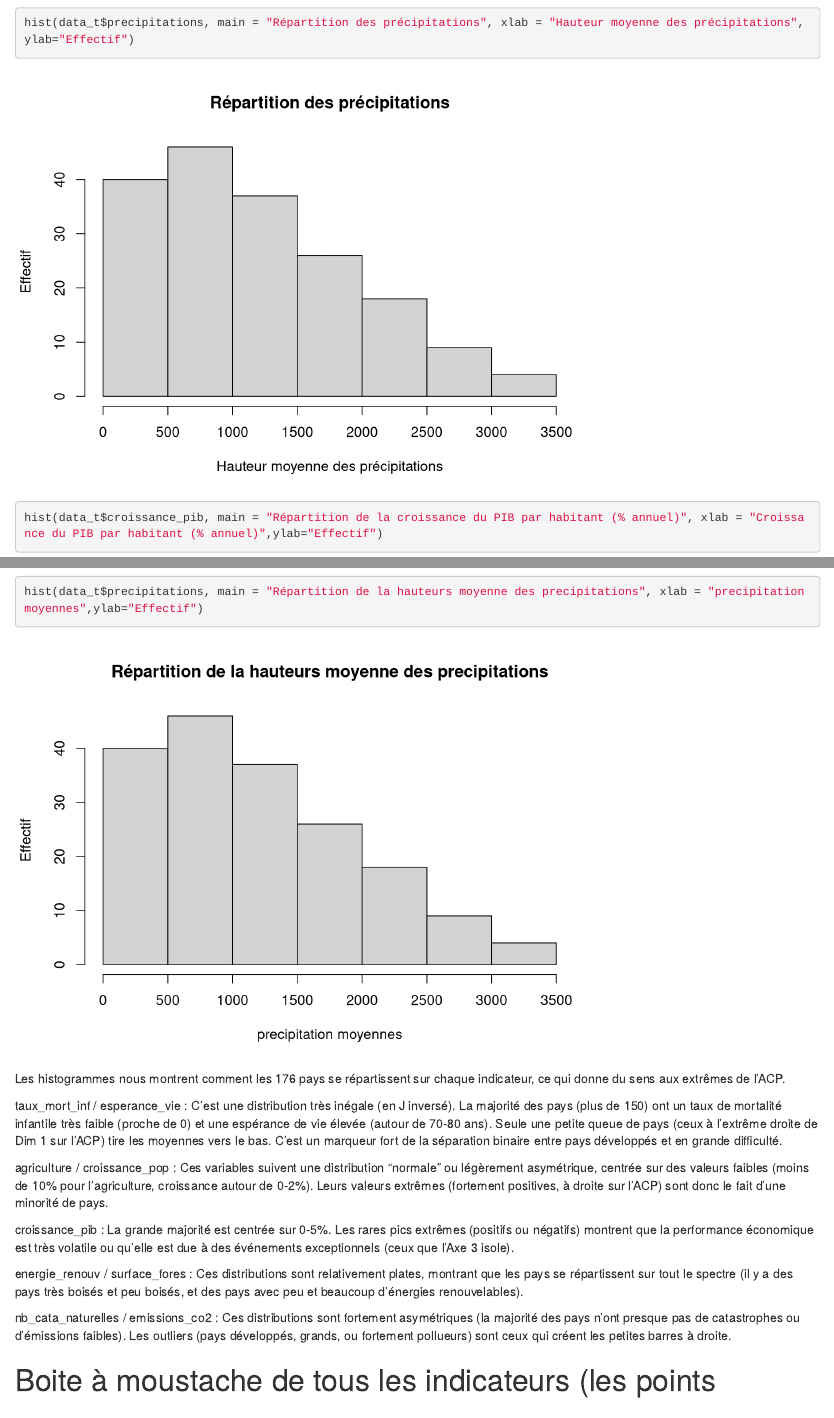
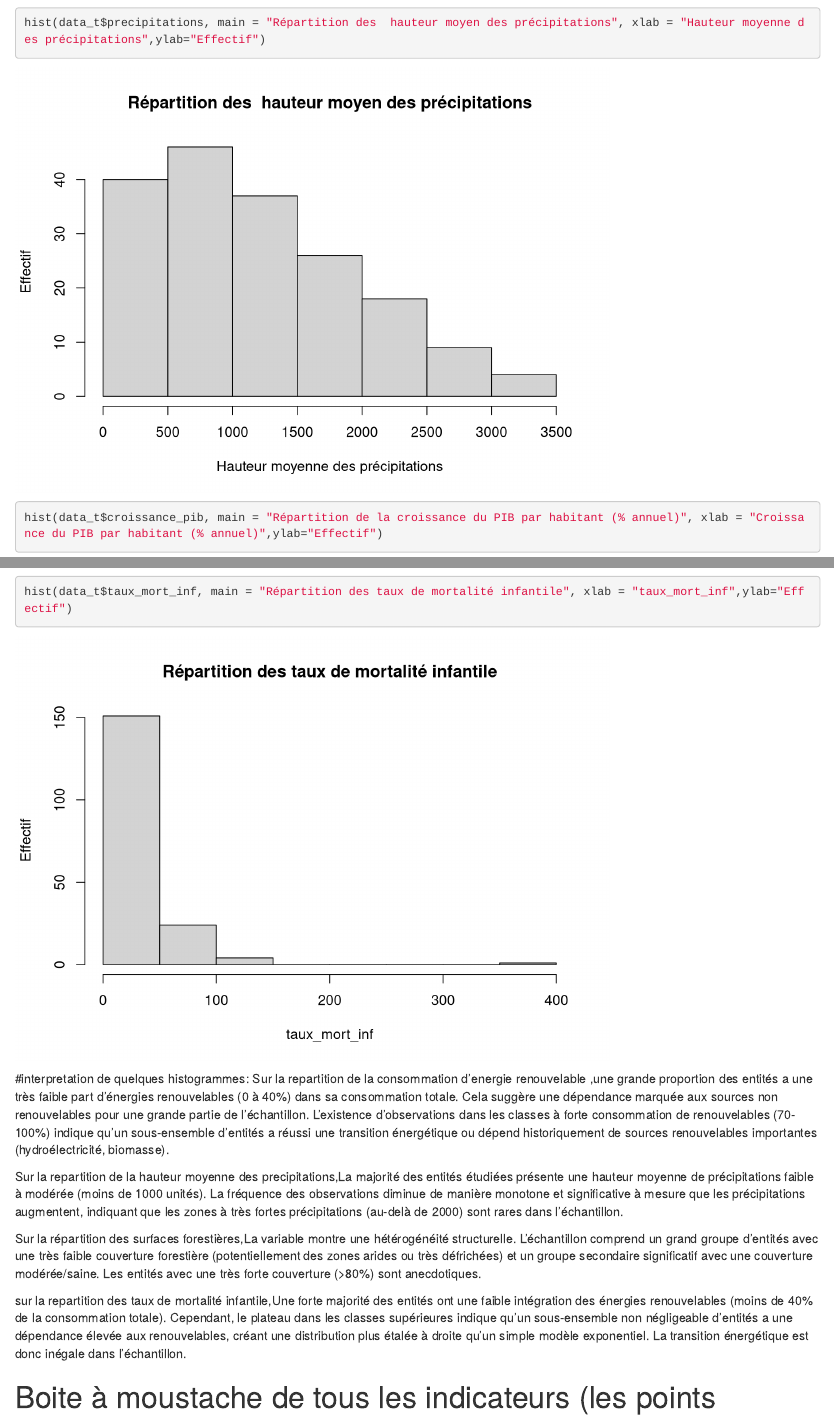
Before and after one commit to Fortunato20/SAE5-EMS-01, an R Markdown document (SAE5.EMS.01.Rmd): the page in a window 1100 px wide, from 10570 px down, and a second part further down, joined at a grey line. Rendered offline with R 4.5, knitr and Pandoc, with nearby package versions; drawn as R Markdown's standard HTML page in place of the format the file asks for; some code elsewhere in the file could not run offline; column names are cleaned by a stand-in for the janitor package.

````diff
--- a/SAE5.EMS.01.Rmd
+++ b/SAE5.EMS.01.Rmd
@@ -347,7 +347,7 @@
 
 hist(data_t$agriculture, main = "Répartition de la valeur ajoutée de l'agriculture (% du PIB)", xlab = "Valeur ajoutée de l'agriculture (% du PIB)",ylab="Effectif")
 
-hist(data_t$precipitations, main = "Répartition des précipitations", xlab = "Hauteur moyenne des précipitations",ylab="Effectif")
+hist(data_t$precipitations, main = "Répartition des  hauteur moyen des précipitations", xlab = "Hauteur moyenne des précipitations",ylab="Effectif")
 
 hist(data_t$croissance_pib, main = "Répartition de la croissance du PIB par habitant (% annuel)", xlab = "Croissance du PIB par habitant (% annuel)",ylab="Effectif")
 
@@ -363,19 +363,17 @@
 
 hist(data_t$nb_cata_naturelles, main = "Répartition des nombres de catastrophes naturelles", xlab = "Nombre de catastrophes naturelles",ylab="Effectif")
 
-hist(data_t$precipitations, main = "Répartition de la hauteurs moyenne des precipitations", xlab = "precipitation moyennes",ylab="Effectif")
+hist(data_t$taux_mort_inf, main = "Répartition des taux de mortalité infantile", xlab = "taux_mort_inf",ylab="Effectif")
 ```
-Les histogrammes nous montrent comment les 176 pays se répartissent sur chaque indicateur, ce qui donne du sens aux extrêmes de l'ACP.
+#interpretation de quelques histogrammes:
+Sur la repartition de la consommation d'energie renouvelable ,une grande proportion des entités a une très faible part d'énergies renouvelables (0 à 40%) dans sa consommation totale. Cela suggère une dépendance marquée aux sources non renouvelables pour une grande partie de l'échantillon. L'existence d'observations dans les classes à forte consommation de renouvelables (70-100%) indique qu'un sous-ensemble d'entités a réussi une transition énergétique ou dépend historiquement de sources renouvelables importantes (hydroélectricité, biomasse).
 
-taux_mort_inf / esperance_vie : C'est une distribution très inégale (en J inversé). La majorité des pays (plus de 150) ont un taux de mortalité infantile très faible (proche de 0) et une espérance de vie élevée (autour de 70-80 ans). Seule une petite queue de pays (ceux à l'extrême droite de Dim 1 sur l'ACP) tire les moyennes vers le bas. C'est un marqueur fort de la séparation binaire entre pays développés et en grande difficulté.
+Sur la repartition de la hauteur moyenne des precipitations,La majorité des entités étudiées présente une hauteur moyenne de précipitations faible à modérée (moins de 1000 unités). La fréquence des observations diminue de manière monotone et significative à mesure que les précipitations augmentent, indiquant que les zones à très fortes précipitations (au-delà de 2000) sont rares dans l'échantillon.
 
-agriculture / croissance_pop : Ces variables suivent une distribution "normale" ou légèrement asymétrique, centrée sur des valeurs faibles (moins de 10% pour l'agriculture, croissance autour de 0-2%). Leurs valeurs extrêmes (fortement positives, à droite sur l'ACP) sont donc le fait d'une minorité de pays.
+Sur la répartition des surfaces forestières,La variable montre une hétérogénéité structurelle. L'échantillon comprend un grand groupe d'entités avec une très faible couverture forestière (potentiellement des zones arides ou très défrichées) et un groupe secondaire significatif avec une couverture modérée/saine. Les entités avec une très forte couverture (>80%) sont anecdotiques.
 
-croissance_pib : La grande majorité est centrée sur 0-5%. Les rares pics extrêmes (positifs ou négatifs) montrent que la performance économique est très volatile ou qu'elle est due à des événements exceptionnels (ceux que l'Axe 3 isole).
+sur la repartition des taux de mortalité infantile,Une forte majorité des entités ont une faible intégration des énergies renouvelables (moins de 40% de la consommation totale). Cependant, le plateau dans les classes supérieures indique qu'un sous-ensemble non négligeable d'entités a une dépendance élevée aux renouvelables, créant une distribution plus étalée à droite qu'un simple modèle exponentiel. La transition énergétique est donc inégale dans l'échantillon.
 
-energie_renouv / surface_fores : Ces distributions sont relativement plates, montrant que les pays se répartissent sur tout le spectre (il y a des pays très boisés et peu boisés, et des pays avec peu et beaucoup d'énergies renouvelables).
-
-nb_cata_naturelles / emissions_co2 : Ces distributions sont fortement asymétriques (la majorité des pays n'ont presque pas de catastrophes ou d'émissions faibles). Les outliers (pays développés, grands, ou fortement pollueurs) sont ceux qui créent les petites barres à droite.
 
 
 # Boite à moustache de tous les indicateurs (les points representent les pays)
````
